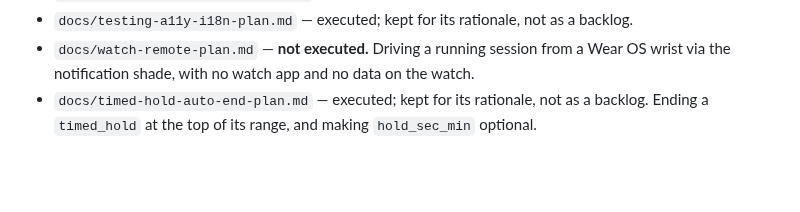
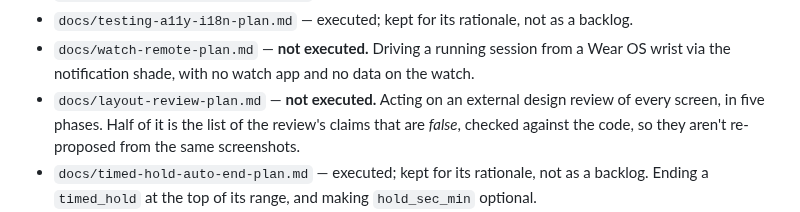
Before and after one commit to celsaad/kettle, a Markdown page: AGENTS.md, the part around the change. Rendered like a GitHub page; blank space fills up the shorter version.

```diff
--- a/AGENTS.md
+++ b/AGENTS.md
@@ -271,6 +271,9 @@ are the index, the banner is the contract.
 - `docs/testing-a11y-i18n-plan.md` — executed; kept for its rationale, not as a backlog.
 - `docs/watch-remote-plan.md` — **not executed.** Driving a running session from a Wear OS wrist via
   the notification shade, with no watch app and no data on the watch.
+- `docs/layout-review-plan.md` — **not executed.** Acting on an external design review of every
+  screen, in five phases. Half of it is the list of the review's claims that are *false*, checked
+  against the code, so they aren't re-proposed from the same screenshots.
 - `docs/timed-hold-auto-end-plan.md` — executed; kept for its rationale, not as a backlog. Ending a
   `timed_hold` at the top of its range, and making `hold_sec_min` optional.
 - `docs/backup-folder-plan.md` — executed; kept for its rationale, and for the device-only checks it
```
Also changed, not shown: docs/layout-review-plan.md (added, +219 -0 lines).
